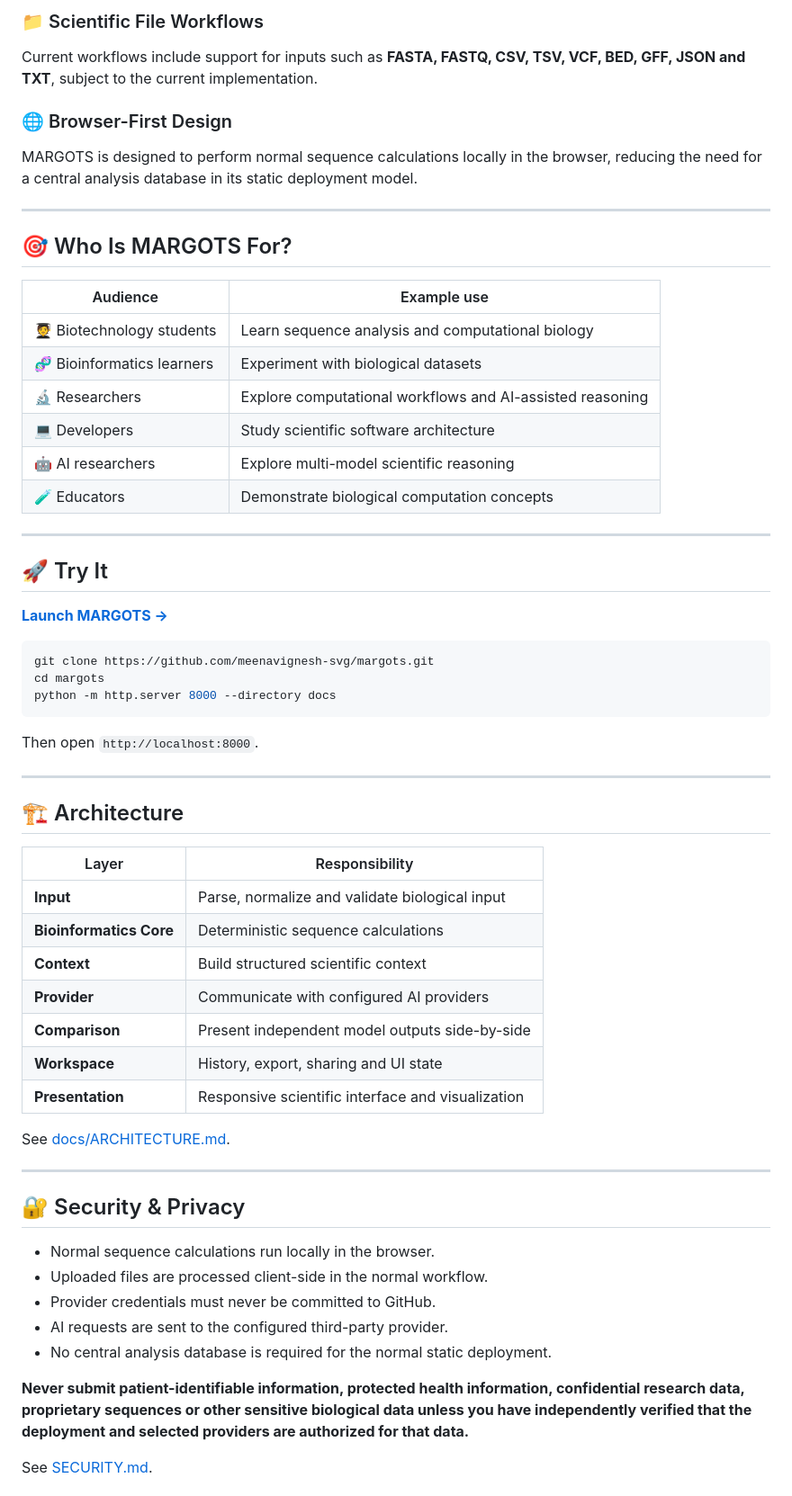
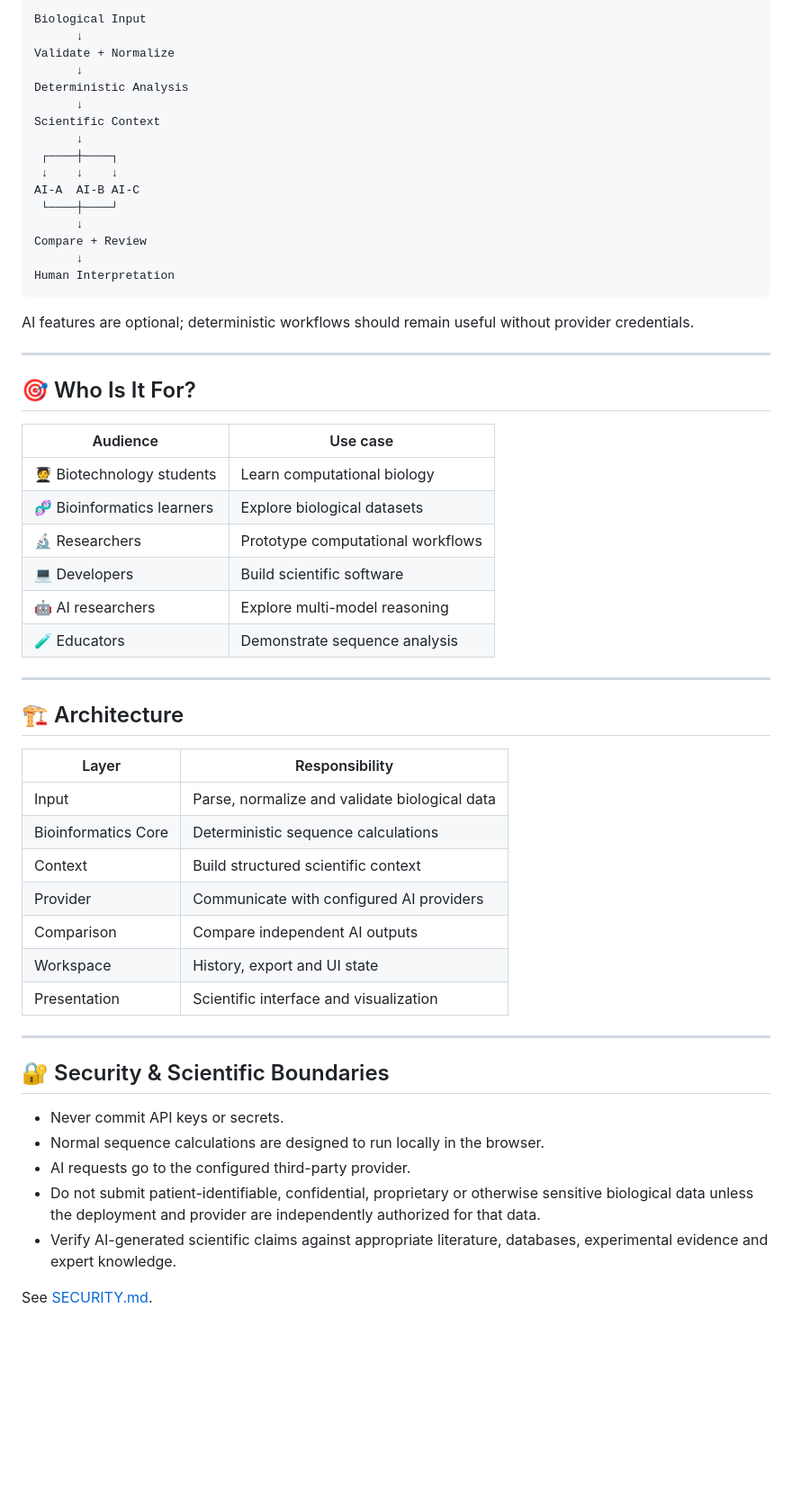
Before and after one commit to meenavignesh-svg/margots, a Markdown page: README.md, the part around one of its changes. Shown at 90% size. Drawn GitHub-style; blank space fills up the shorter version.

Commit message:
Polish MARGOTS README with verified navigation, quick start, architecture and scientific positioning

````diff
--- a/README.md
+++ b/README.md
@@ -55,38 +81,37 @@ The same scientific context can be supplied to independently configured model pr
 
-### 📁 Scientific File Workflows
+```text
+Biological Input
+      ↓
+Validate + Normalize
+      ↓
+Deterministic Analysis
+      ↓
+Scientific Context
+      ↓
+ ┌────┼────┐
+ ↓    ↓    ↓
+AI-A  AI-B AI-C
+ └────┼────┘
+      ↓
+Compare + Review
+      ↓
+Human Interpretation
+```
 
-Current workflows include support for inputs such as **FASTA, FASTQ, CSV, TSV, VCF, BED, GFF, JSON and TXT**, subject to the current implementation.
-
-### 🌐 Browser-First Design
-
-MARGOTS is designed to perform normal sequence calculations locally in the browser, reducing the need for a central analysis database in its static deployment model.
+AI features are optional; deterministic workflows should remain useful without provider credentials.
 
 ---
 
-## 🎯 Who Is MARGOTS For?
+## 🎯 Who Is It For?
 
-| Audience | Example use |
+| Audience | Use case |
 |---|---|
-| 🧑‍🎓 Biotechnology students | Learn sequence analysis and computational biology |
-| 🧬 Bioinformatics learners | Experiment with biological datasets |
-| 🔬 Researchers | Explore computational workflows and AI-assisted reasoning |
-| 💻 Developers | Study scientific software architecture |
-| 🤖 AI researchers | Explore multi-model scientific reasoning |
-| 🧪 Educators | Demonstrate biological computation concepts |
-
----
-
-## 🚀 Try It
-
-**[Launch MARGOTS →](https://meenavignesh-svg.github.io/margots/)**
-
-```bash
-git clone https://github.com/meenavignesh-svg/margots.git
-cd margots
-python -m http.server 8000 --directory docs
-```
-
-Then open `http://localhost:8000`.
+| 🧑‍🎓 Biotechnology students | Learn computational biology |
+| 🧬 Bioinformatics learners | Explore biological datasets |
+| 🔬 Researchers | Prototype computational workflows |
+| 💻 Developers | Build scientific software |
+| 🤖 AI researchers | Explore multi-model reasoning |
+| 🧪 Educators | Demonstrate sequence analysis |
 
 ---
 
@@ -94,26 +119,22 @@ Then open `http://localhost:8000`.
 
 | Layer | Responsibility |
 |---|---|
-| **Input** | Parse, normalize and validate biological input |
-| **Bioinformatics Core** | Deterministic sequence calculations |
-| **Context** | Build structured scientific context |
-| **Provider** | Communicate with configured AI providers |
-| **Comparison** | Present independent model outputs side-by-side |
-| **Workspace** | History, export, sharing and UI state |
-| **Presentation** | Responsive scientific interface and visualization |
-
-See [docs/ARCHITECTURE.md](docs/ARCHITECTURE.md).
+| Input | Parse, normalize and validate biological data |
+| Bioinformatics Core | Deterministic sequence calculations |
+| Context | Build structured scientific context |
+| Provider | Communicate with configured AI providers |
+| Comparison | Compare independent AI outputs |
+| Workspace | History, export and UI state |
+| Presentation | Scientific interface and visualization |
 
 ---
 
-## 🔐 Security & Privacy
+## 🔐 Security & Scientific Boundaries
 
-- Normal sequence calculations run locally in the browser.
-- Uploaded files are processed client-side in the normal workflow.
-- Provider credentials must never be committed to GitHub.
-- AI requests are sent to the configured third-party provider.
-- No central analysis database is required for the normal static deployment.
-
-**Never submit patient-identifiable information, protected health information, confidential research data, proprietary sequences or other sensitive biological data unless you have independently verified that the deployment and selected providers are authorized for that data.**
+- Never commit API keys or secrets.
+- Normal sequence calculations are designed to run locally in the browser.
+- AI requests go to the configured third-party provider.
+- Do not submit patient-identifiable, confidential, proprietary or otherwise sensitive biological data unless the deployment and provider are independently authorized for that data.
+- Verify AI-generated scientific claims against appropriate literature, databases, experimental evidence and expert knowledge.
 
 See [SECURITY.md](SECURITY.md).
````
Also changed, not shown: other parts of README.md (+59 -36 lines).
